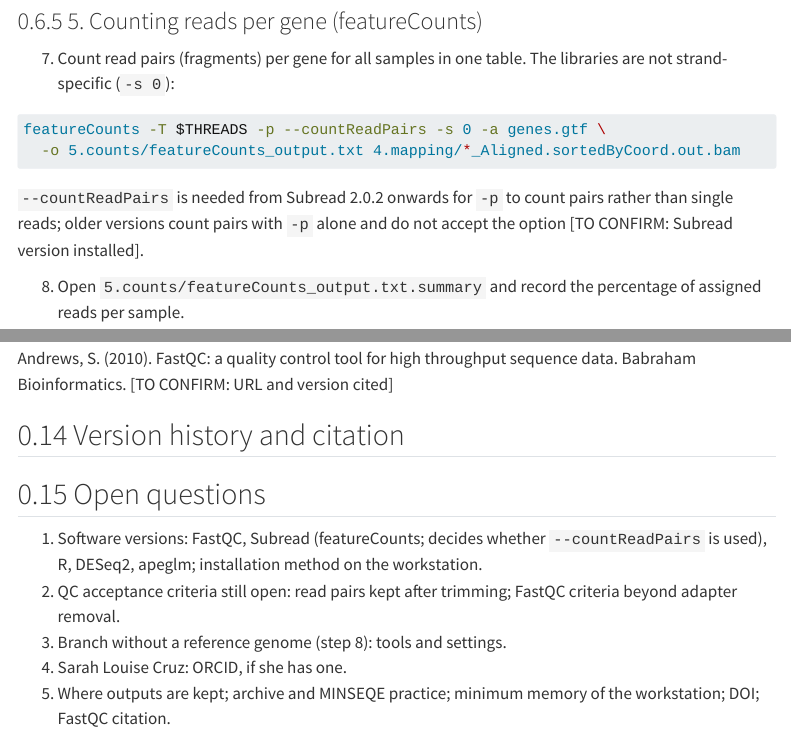
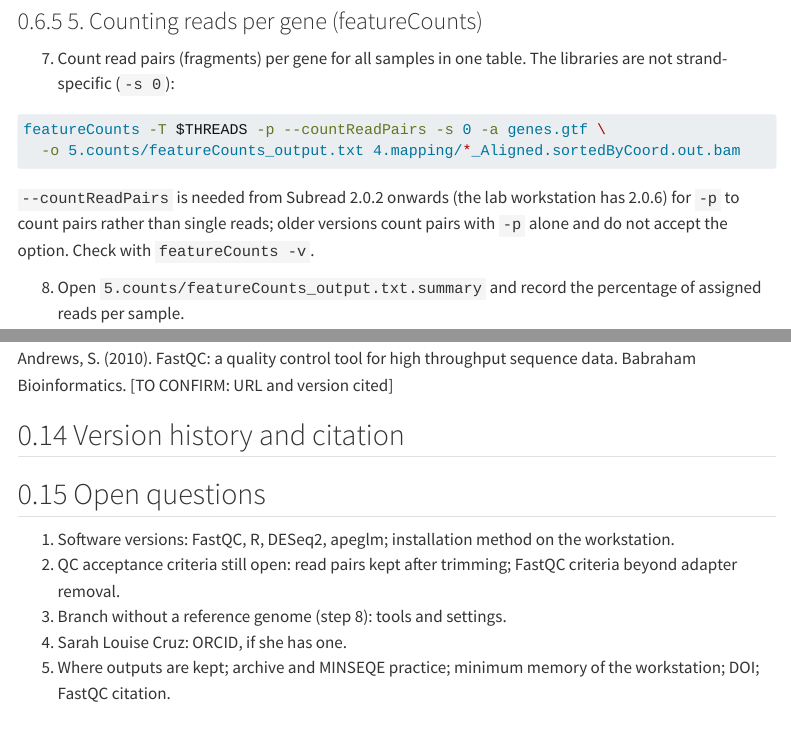
Before and after one commit to luiscunhamx/EnGeL-Repository, a Quarto document (protocols/bioinf/EnGeL-BIOINF-RNASEQ.qmd): the page in a window 1100 px wide, from 4160 px down, and a second part further down, joined at a grey line. Rendered offline with R 4.5, knitr and Pandoc in place of Quarto, with nearby package versions; menus at the side of the page are left out; long lines of code are wrapped.

Commit message:
EnGeL-BIOINF-RNASEQ 1.1.1: Subread 2.0.6 confirmed
Co-Authored-By: Claude Opus 5.5 <noreply@anthropic.com>
Claude-Session: https://claude.ai/code/session_01CZaXALRgdvDn8UhkNpkv95

````diff
--- a/protocols/bioinf/EnGeL-BIOINF-RNASEQ.qmd
+++ b/protocols/bioinf/EnGeL-BIOINF-RNASEQ.qmd
@@ -2,7 +2,7 @@
 title: "RNA sequencing: from reads to differentially expressed genes and gene ontology (FastQC, Trimmomatic, STAR, featureCounts, DESeq2, DAVID)"
 short-title: "Bioinformatics: RNA-seq differential expression"
 protocol-id: EnGeL-BIOINF-RNASEQ
-version: 1.1.0
+version: 1.1.1
 date: 2026-11-20
 status: draft
 area: Bioinformatics (BIOINF)
@@ -38,7 +38,7 @@
     name: "STAR"
   - text: "samtools 1.9"
     name: "samtools"
-  - text: "featureCounts (Subread package) [TO CONFIRM: version]"
+  - text: "featureCounts, Subread 2.0.6"
     name: "featureCounts"
   - text: "R with DESeq2, apeglm, ggplot2, gplots and RColorBrewer (Bioconductor 3.19 in the source notebook) [TO CONFIRM: R and package versions]"
     name: "DESeq2"
@@ -57,3 +57,5 @@
   - version: 1.1.0
     date: 2026-11-20
     change: "Values confirmed by Luís Cunha: at least 5 biological replicates per condition (7–8 recommended); starting QC values of 70% uniquely mapped and 60% assigned reads; fold-change threshold on shrunken values, with the lfcThreshold test as the stricter option; DAVID terms at Benjamini < 0.05, chart and clustering; STAR index parameter set per genome; rlog by default, vst for large data sets; reference genome kept general, with a check of the annotation. Author name: Sarah Louise Cruz."
+    by: "Luís Cunha"
+  - version: 1.1.1
@@ -60,3 +63,4 @@
+    change: "Subread version on the lab workstation confirmed (2.0.6); --countReadPairs kept."
     by: "Luís Cunha"
 ---
 
@@ -199,7 +203,7 @@
   -o 5.counts/featureCounts_output.txt 4.mapping/*_Aligned.sortedByCoord.out.bam
 ```
 
-`--countReadPairs` is needed from Subread 2.0.2 onwards for `-p` to count pairs rather than single reads; older versions count pairs with `-p` alone and do not accept the option [TO CONFIRM: Subread version installed].
+`--countReadPairs` is needed from Subread 2.0.2 onwards (the lab workstation has 2.0.6) for `-p` to count pairs rather than single reads; older versions count pairs with `-p` alone and do not accept the option. Check with `featureCounts -v`.
 
 (@) Open `5.counts/featureCounts_output.txt.summary` and record the percentage of assigned reads per sample.
 
@@ -412,7 +416,7 @@
 
 ## Open questions
 
-1. Software versions: FastQC, Subread (featureCounts; decides whether `--countReadPairs` is used), R, DESeq2, apeglm; installation method on the workstation.
+1. Software versions: FastQC, R, DESeq2, apeglm; installation method on the workstation.
 2. QC acceptance criteria still open: read pairs kept after trimming; FastQC criteria beyond adapter removal.
 3. Branch without a reference genome (step 8): tools and settings.
 4. Sarah Louise Cruz: ORCID, if she has one.
````
Also changed, not shown: CHANGELOG.md, protocols/bioinf/EnGeL-BIOINF-RNASEQ.qmd (1 more changed lines).
